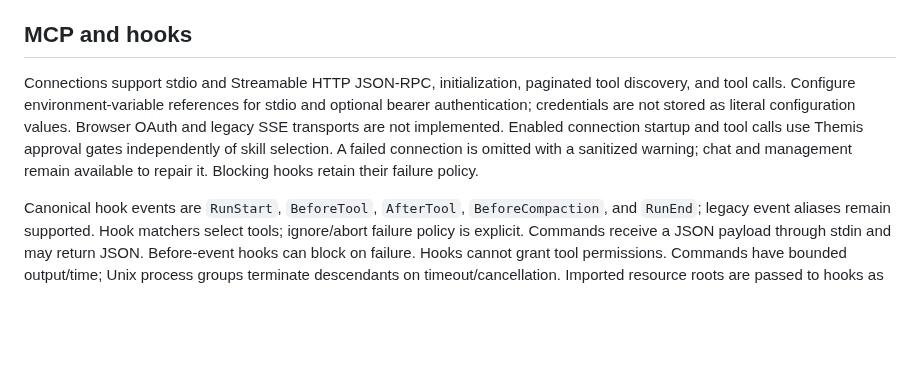
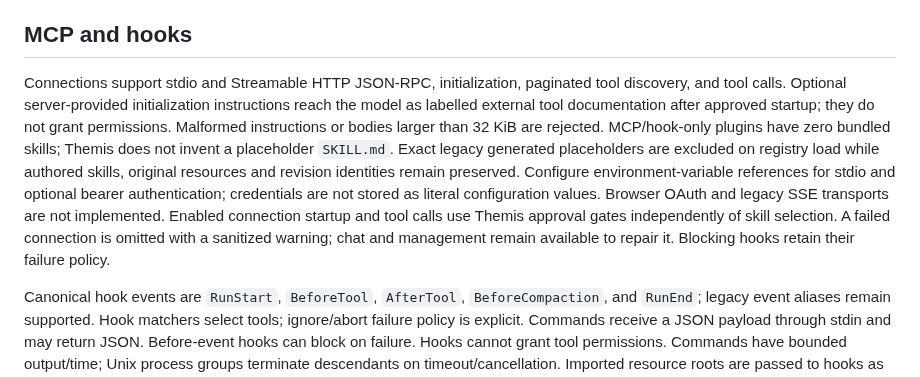
Before and after one commit to elseform-tech/Themis, a Markdown page: docs/plugins.md, the part around the change. Drawn GitHub-style; blank space fills up the shorter version.

```diff
--- a/docs/plugins.md
+++ b/docs/plugins.md
@@ -39,7 +39,7 @@ User and project activation overrides persist in Themis. Discovered skills can b
 
 ## MCP and hooks
 
-Connections support stdio and Streamable HTTP JSON-RPC, initialization, paginated tool discovery, and tool calls. Configure environment-variable references for stdio and optional bearer authentication; credentials are not stored as literal configuration values. Browser OAuth and legacy SSE transports are not implemented. Enabled connection startup and tool calls use Themis approval gates independently of skill selection. A failed connection is omitted with a sanitized warning; chat and management remain available to repair it. Blocking hooks retain their failure policy.
+Connections support stdio and Streamable HTTP JSON-RPC, initialization, paginated tool discovery, and tool calls. Optional server-provided initialization instructions reach the model as labelled external tool documentation after approved startup; they do not grant permissions. Malformed instructions or bodies larger than 32 KiB are rejected. MCP/hook-only plugins have zero bundled skills; Themis does not invent a placeholder `SKILL.md`. Exact legacy generated placeholders are excluded on registry load while authored skills, original resources and revision identities remain preserved. Configure environment-variable references for stdio and optional bearer authentication; credentials are not stored as literal configuration values. Browser OAuth and legacy SSE transports are not implemented. Enabled connection startup and tool calls use Themis approval gates independently of skill selection. A failed connection is omitted with a sanitized warning; chat and management remain available to repair it. Blocking hooks retain their failure policy.
 
 Canonical hook events are `RunStart`, `BeforeTool`, `AfterTool`, `BeforeCompaction`, and `RunEnd`; legacy event aliases remain supported. Hook matchers select tools; ignore/abort failure policy is explicit. Commands receive a JSON payload through stdin and may return JSON. Before-event hooks can block on failure. Hooks cannot grant tool permissions. Commands have bounded output/time; Unix process groups terminate descendants on timeout/cancellation. Imported resource roots are passed to hooks as `CLAUDE_PLUGIN_ROOT`, never substituted into shell source. Explicit chat/CLI tests run the saved configuration; normal runs request approvals.
 
```
Also changed, not shown: docs/integrations-verification.md (+24 -4 lines), docs/verification/native-browser-no-skills.png (added), docs/verification/native-marketplace-add.png (added), docs/verification/native-skill-preview-top.png (added).
